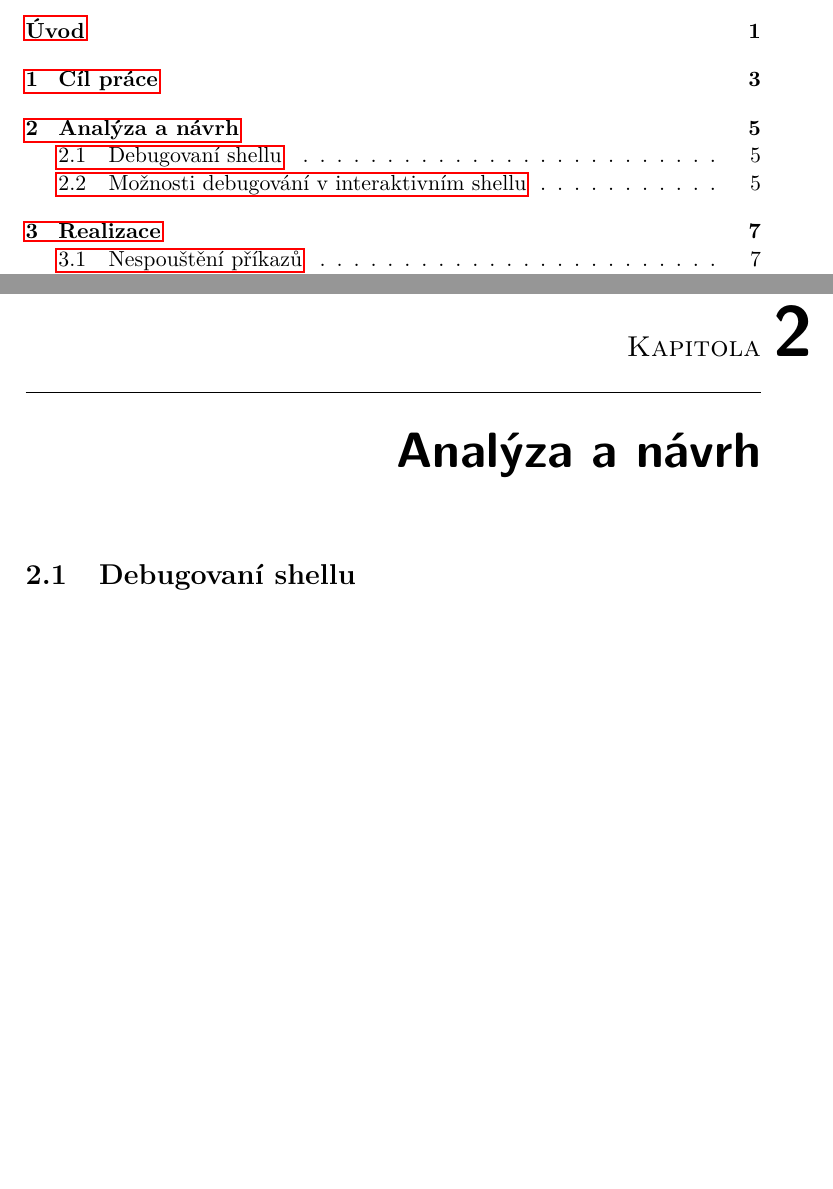
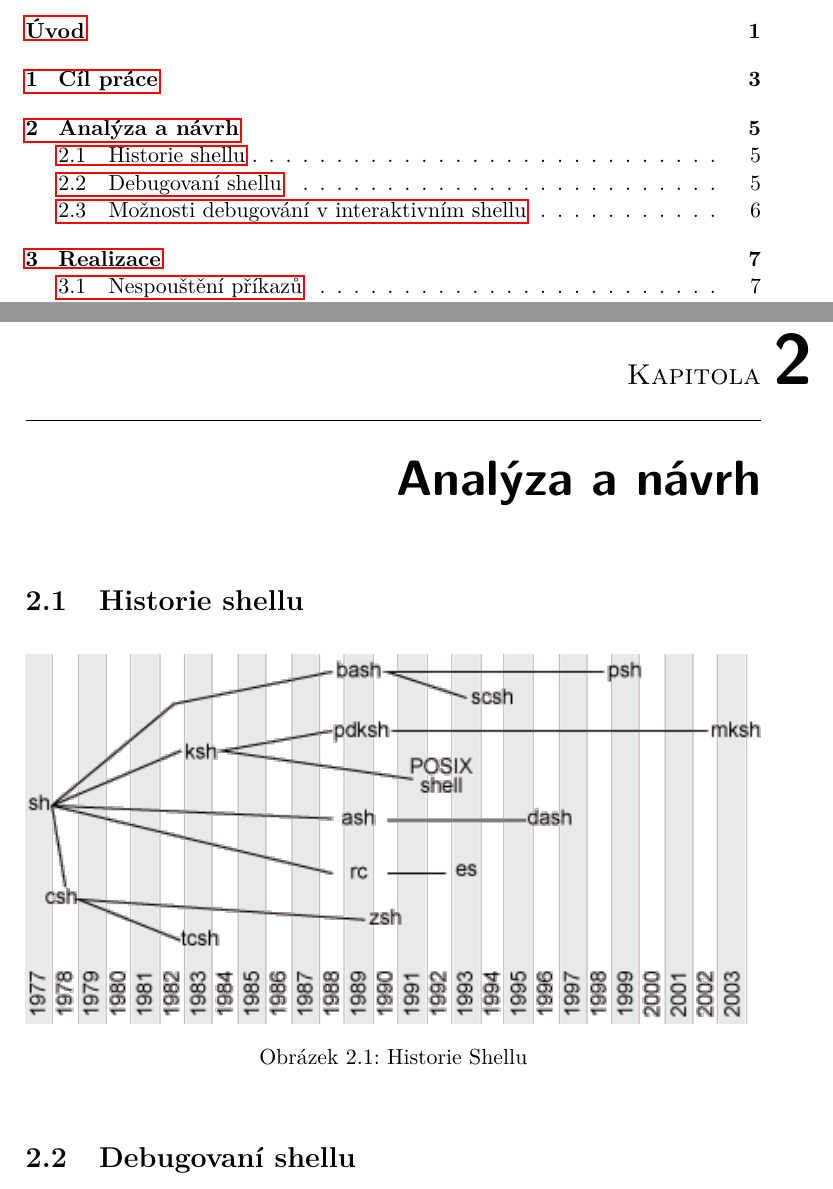
Before and after one commit to nesro/nesrotom-dip-2016, a LaTeX thesis (DP_Nesrovnal_Tomas_2016.tex): two parts of pages 11 and 19 of 29, joined at a grey line, cut so that both start at the same text, the shorter picture padded with empty space. Compiled offline with pdfLaTeX.

Commit message:
some shell history articles

```diff
--- a/DP_Nesrovnal_Tomas_2016.tex
+++ b/DP_Nesrovnal_Tomas_2016.tex
@@ -64,6 +64,28 @@ Grafické uživatelské rozhraní (GUI) se jednodušeji ovládá, ale ne vždy j
 
 \chapter{Analýza a návrh}
 
+
+
+\section{Historie shellu}
+
+\begin{figure}[htb]\centering
+	\includegraphics[width=\textwidth]{./images/tmp_shell_history}
+	\caption{Historie Shellu}
+	\label{fig:shell_history}
+\end{figure}
+
+
+% uvod, prehled csh, ksh, bash.
+% https://www.ibm.com/developerworks/library/l-linux-shells/
+
+% clanek od bourna z 1983, uvod do shellu, drtiva vetsina plati i dneska
+%https://ia800300.us.archive.org/1/items/byte-magazine-1983-10/1983_10_BYTE_08-10_UNIX.pdf
+
+% puvodni shell z unix v6
+%https://github.com/JNeitzel/v6shell
+
+% unix timeline for students
+% http://unix.harley.com/instructors/timeline.html
 
 \section{Debugovaní shellu} %-------------------------------------------------
 
```
Also changed, not shown: DP_Nesrovnal_Tomas_2016.pdf, images/tmp_shell_history.png (added), 1 other file.
